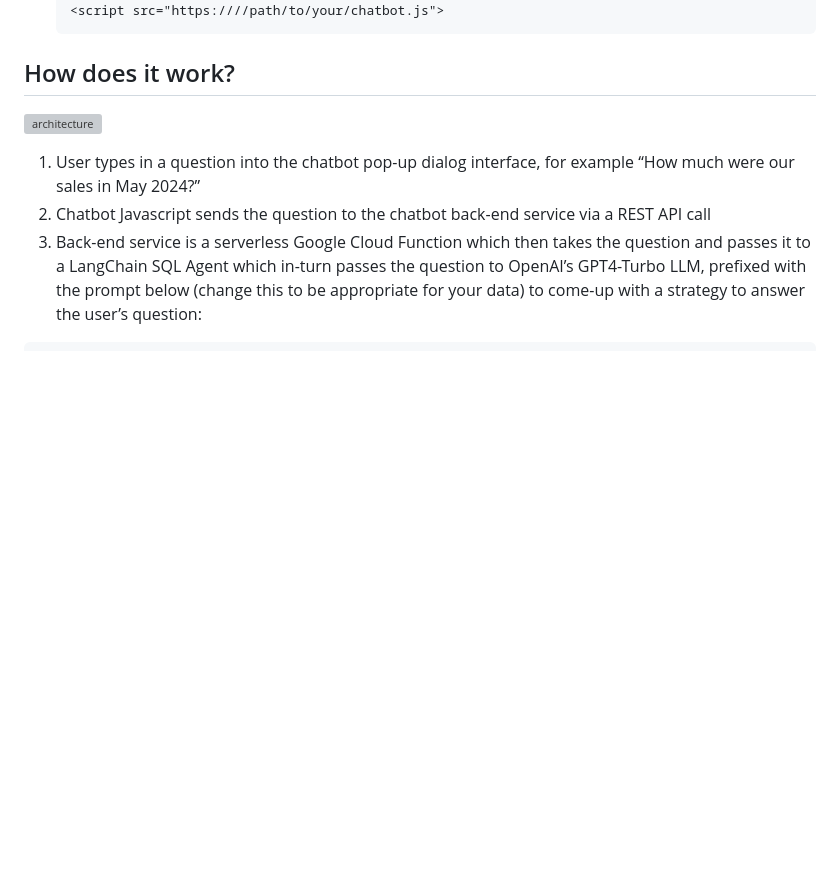
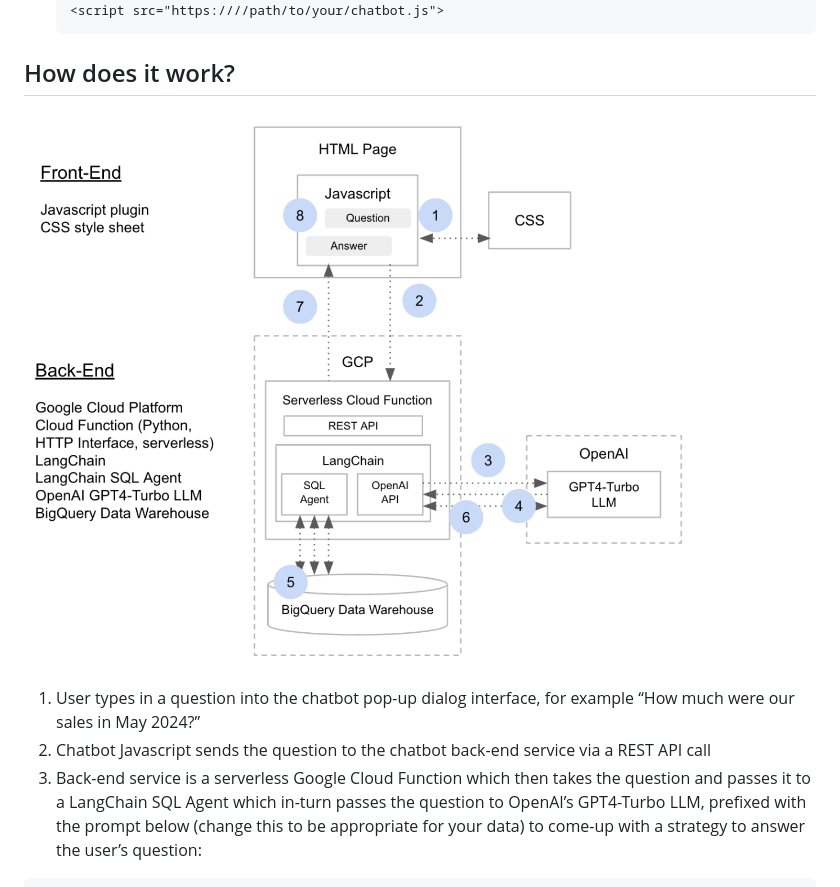
Before and after one commit to rittmananalytics/ra-databot, a Markdown page: README.md, the part around one of its changes. Rendered like a GitHub page; blank space fills up the shorter version; grey boxes are pictures that could not be loaded.

````diff
--- a/README.md
+++ b/README.md
@@ -81,7 +81,7 @@ The chatbot dialog will then be displayed and you can start asking questions of
     ```
 ## How does it work?
 
-![architecture](architecture.png)
+![architecture](images/architecture.png)
 
 1. User types in a question into the chatbot pop-up dialog interface, for example “How much were our sales in May 2024?”
 2. Chatbot Javascript sends the question to the chatbot back-end service via a REST API call
````
Also changed, not shown: other parts of README.md (+1 -1 lines).
